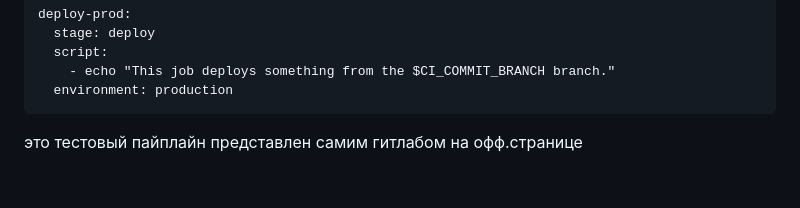
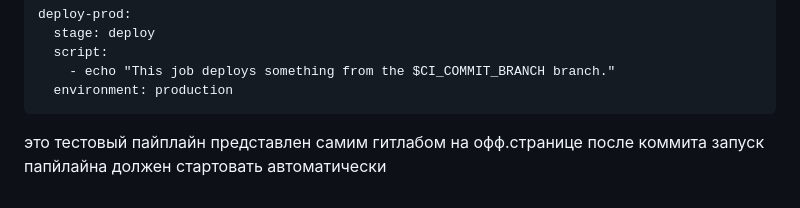
Before and after one commit to arklucis/CI-CD, a Markdown page: Gitlab/README.md, the part around the change. GitHub-like rendering.

````diff
--- a/Gitlab/README.md
+++ b/Gitlab/README.md
@@ -70,4 +70,4 @@ deploy-prod:
     - echo "This job deploys something from the $CI_COMMIT_BRANCH branch."
   environment: production
 ```
-это тестовый пайплайн представлен самим  гитлабом на офф.странице
+это тестовый пайплайн представлен самим гитлабом на офф.странице после коммита запуск папйлайна должен стартовать автоматически
````
